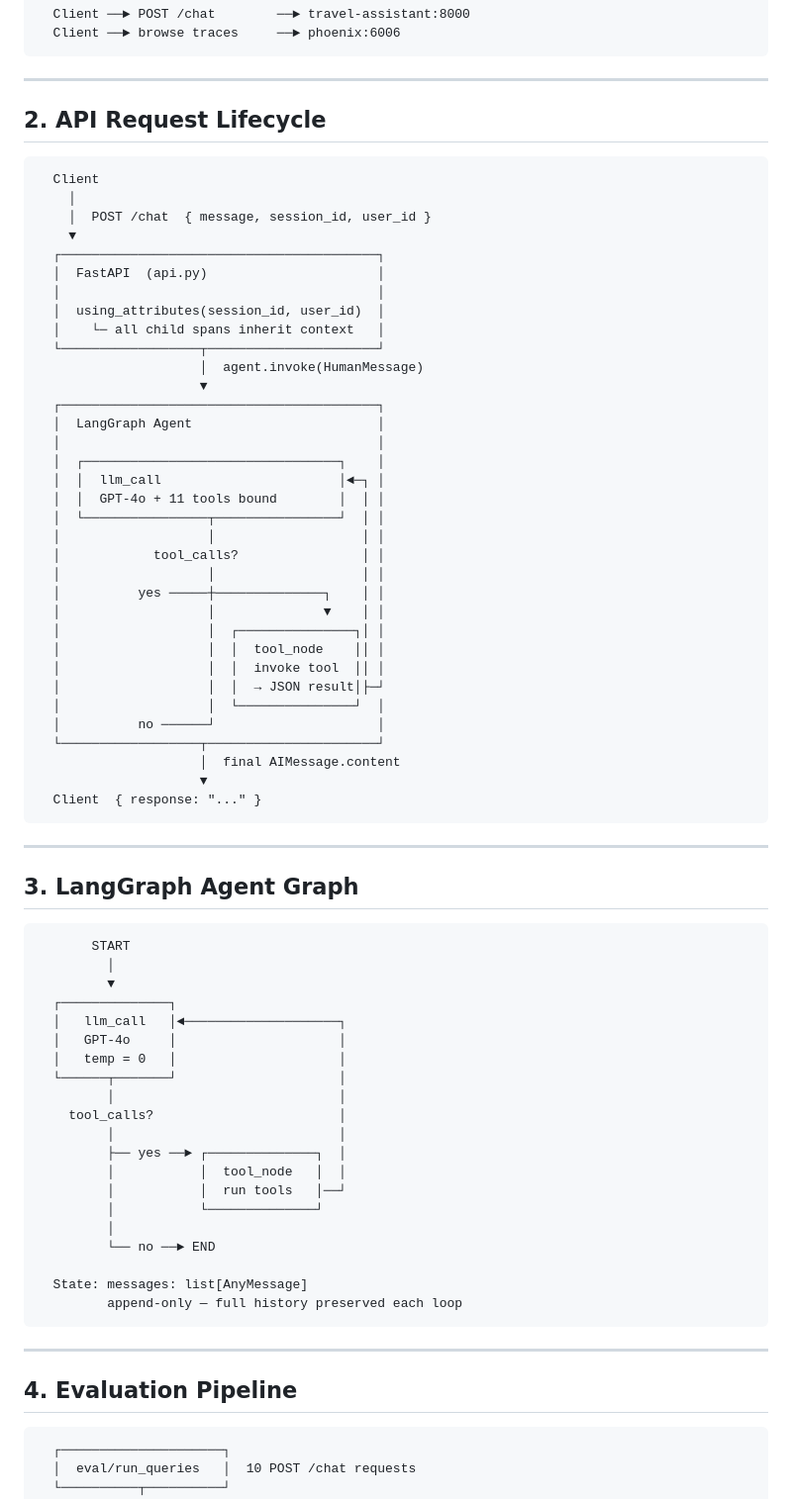
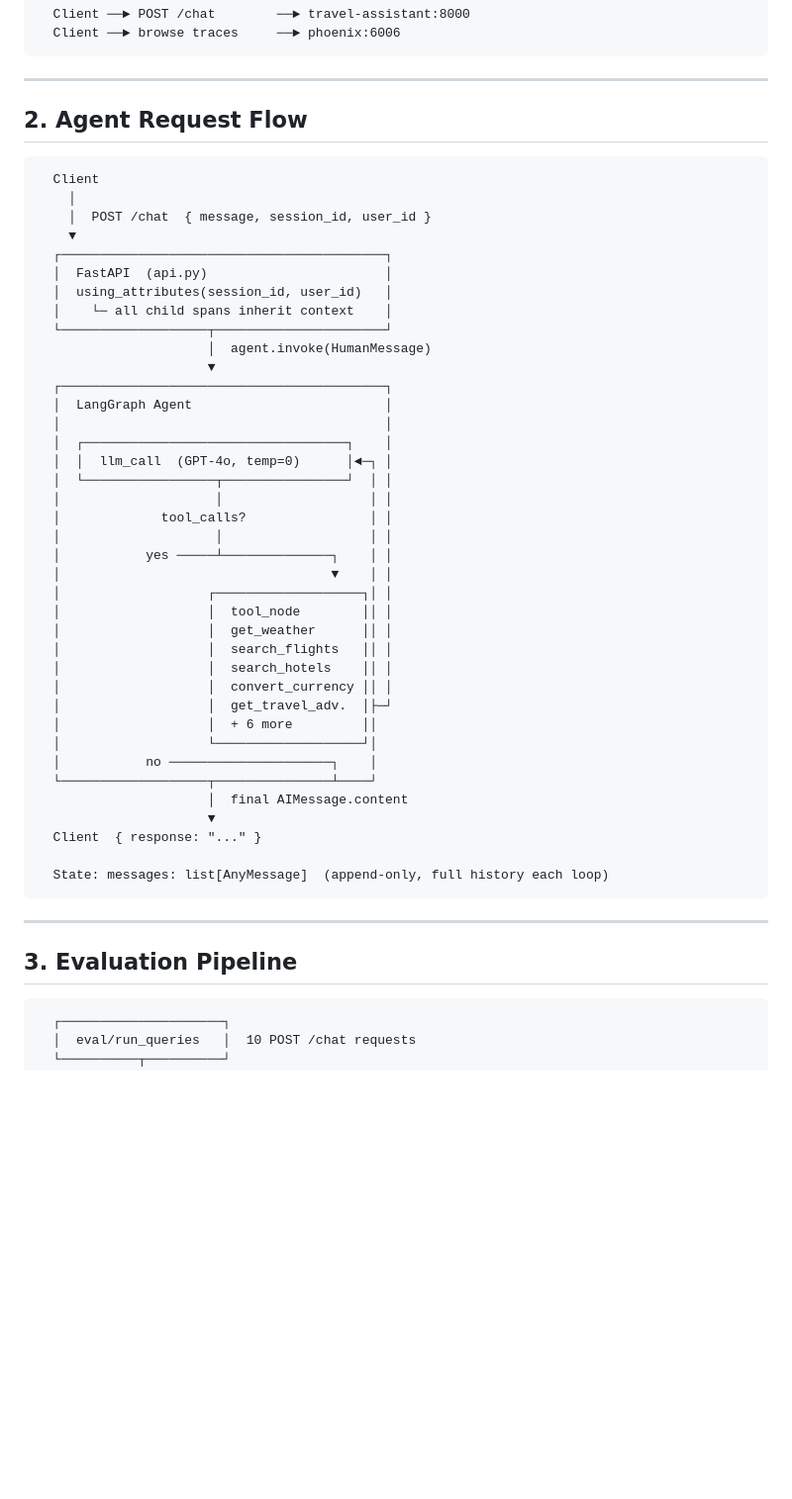
Before and after one commit to kmoonwright/travel-agent, a Markdown page: ARCHITECTURE.md, the part around the change. Shown at 99% size. Drawn GitHub-style; blank space fills up the shorter version.

Commit message:
docs: consolidate agent graph into request flow diagram
Merges the separate LangGraph state machine section into the request
lifecycle diagram and expands the tool list for clarity.

````diff
--- a/ARCHITECTURE.md
+++ b/ARCHITECTURE.md
@@ -26,75 +26,52 @@
 
 ---
 
-## 2. API Request Lifecycle
+## 2. Agent Request Flow
 
 ```
   Client
     │
     │  POST /chat  { message, session_id, user_id }
     ▼
-  ┌─────────────────────────────────────────┐
-  │  FastAPI  (api.py)                      │
-  │                                         │
-  │  using_attributes(session_id, user_id)  │
-  │    └─ all child spans inherit context   │
-  └──────────────────┬──────────────────────┘
-                     │  agent.invoke(HumanMessage)
-                     ▼
-  ┌─────────────────────────────────────────┐
-  │  LangGraph Agent                        │
-  │                                         │
-  │  ┌─────────────────────────────────┐    │
-  │  │  llm_call                       │◄─┐ │
-  │  │  GPT-4o + 11 tools bound        │  │ │
-  │  └────────────────┬────────────────┘  │ │
-  │                   │                   │ │
-  │            tool_calls?                │ │
-  │                   │                   │ │
-  │          yes ─────┼──────────────┐    │ │
-  │                   │              ▼    │ │
-  │                   │  ┌───────────────┐│ │
-  │                   │  │  tool_node    ││ │
-  │                   │  │  invoke tool  ││ │
-  │                   │  │  → JSON result│├─┘
-  │                   │  └───────────────┘  │
-  │          no ──────┘                     │
-  └──────────────────┬──────────────────────┘
-                     │  final AIMessage.content
-                     ▼
+  ┌──────────────────────────────────────────┐
+  │  FastAPI  (api.py)                       │
+  │  using_attributes(session_id, user_id)   │
+  │    └─ all child spans inherit context    │
+  └───────────────────┬──────────────────────┘
+                      │  agent.invoke(HumanMessage)
+                      ▼
+  ┌──────────────────────────────────────────┐
+  │  LangGraph Agent                         │
+  │                                          │
+  │  ┌──────────────────────────────────┐    │
+  │  │  llm_call  (GPT-4o, temp=0)      │◄─┐ │
+  │  └─────────────────┬────────────────┘  │ │
+  │                    │                   │ │
+  │             tool_calls?                │ │
+  │                    │                   │ │
+  │           yes ─────┴──────────────┐    │ │
+  │                                   ▼    │ │
+  │                   ┌───────────────────┐│ │
+  │                   │  tool_node        ││ │
+  │                   │  get_weather      ││ │
+  │                   │  search_flights   ││ │
+  │                   │  search_hotels    ││ │
+  │                   │  convert_currency ││ │
+  │                   │  get_travel_adv.  │├─┘
+  │                   │  + 6 more         ││
+  │                   └───────────────────┘│
+  │           no ─────────────────────┐    │
+  └───────────────────┬───────────────┴────┘
+                      │  final AIMessage.content
+                      ▼
   Client  { response: "..." }
+
+  State: messages: list[AnyMessage]  (append-only, full history each loop)
 ```
 
 ---
 
-## 3. LangGraph Agent Graph
-
-```
-       START
-         │
-         ▼
-  ┌──────────────┐
-  │   llm_call   │◄────────────────────┐
-  │   GPT-4o     │                     │
-  │   temp = 0   │                     │
-  └──────┬───────┘                     │
-         │                             │
-    tool_calls?                        │
-         │                             │
-         ├── yes ──► ┌──────────────┐  │
-         │           │  tool_node   │  │
-         │           │  run tools   │──┘
-         │           └──────────────┘
-         │
-         └── no ──► END
-
-  State: messages: list[AnyMessage]
-         append-only — full history preserved each loop
-```
-
----
-
-## 4. Evaluation Pipeline
+## 3. Evaluation Pipeline
 
 ```
   ┌─────────────────────┐
````
